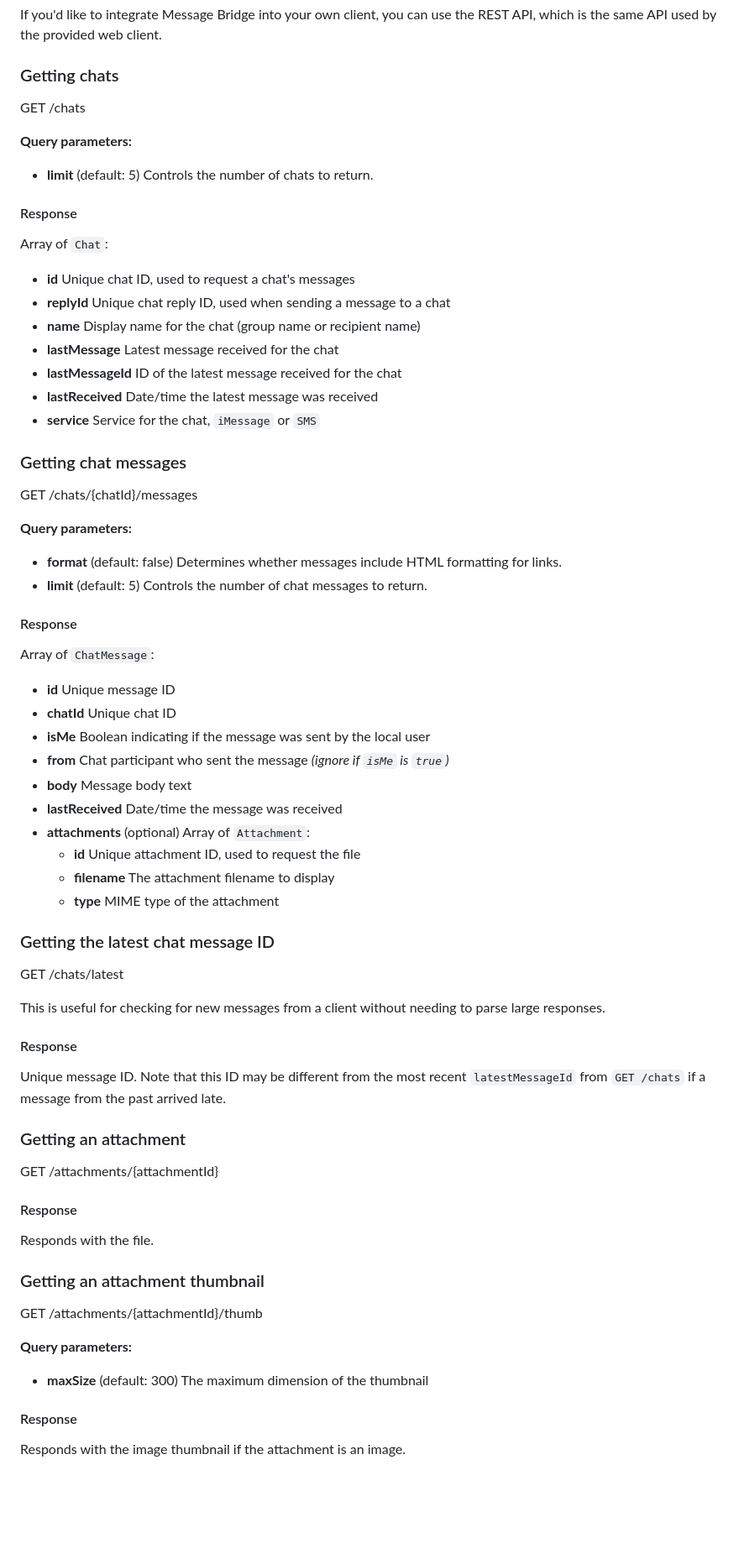
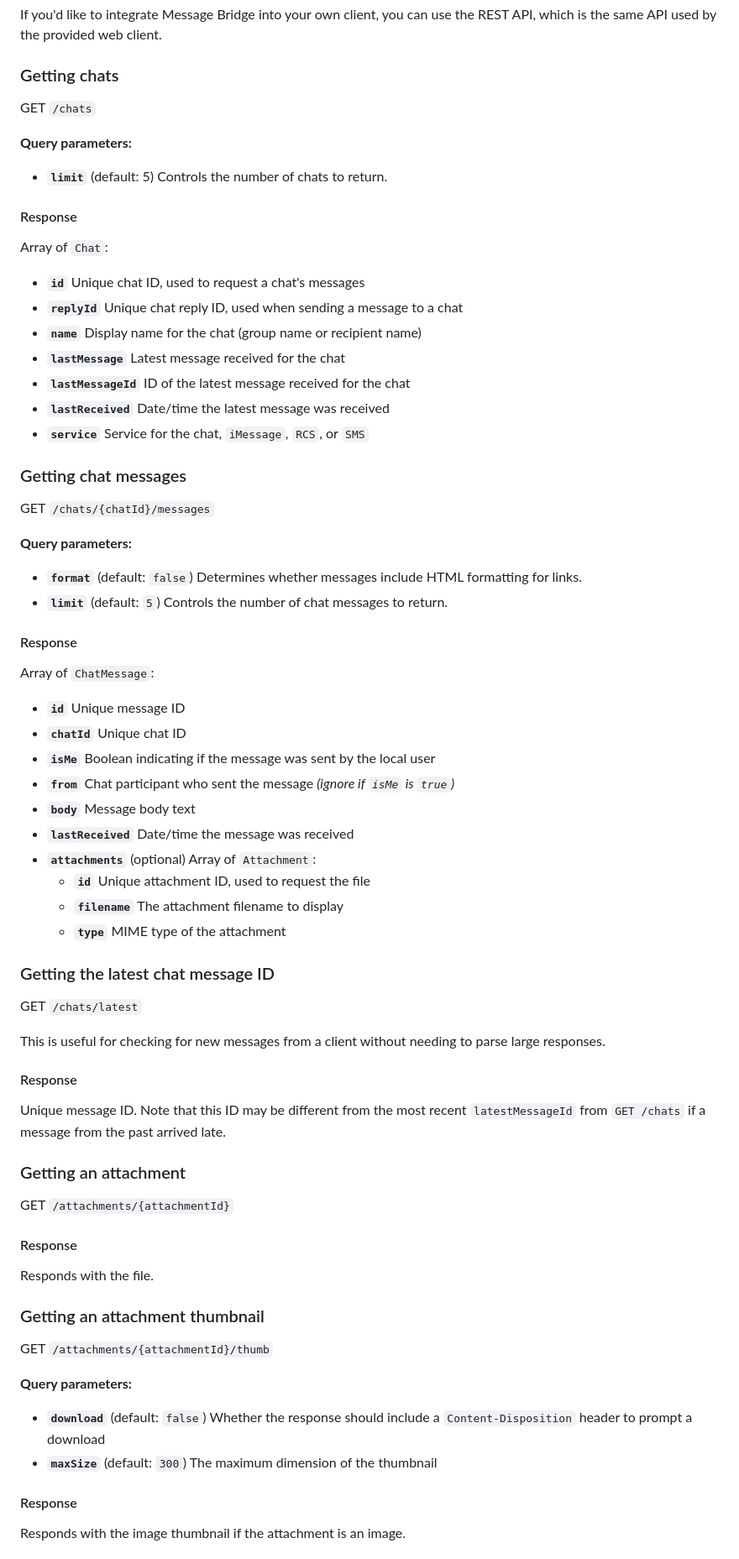
Before and after one commit to dremin/message-bridge, a Markdown page: README.md, the part around the change printed below. Shown: that part at 84% size. GitHub-like rendering; blank space fills up the shorter version.

```diff
--- a/README.md
+++ b/README.md
@@ -83,47 +86,47 @@ If you'd like to integrate Message Bridge into your own client, you can use the
 
 ### Getting chats
 
-GET /chats
+GET `/chats`
 
 **Query parameters:**
-- **limit** (default: 5) Controls the number of chats to return.
+- **`limit`** (default: 5) Controls the number of chats to return.
 
 #### Response
 
 Array of `Chat`:
-- **id** Unique chat ID, used to request a chat's messages
-- **replyId** Unique chat reply ID, used when sending a message to a chat
-- **name** Display name for the chat (group name or recipient name)
-- **lastMessage** Latest message received for the chat
-- **lastMessageId** ID of the latest message received for the chat
-- **lastReceived** Date/time the latest message was received
-- **service** Service for the chat, `iMessage` or `SMS`
+- **`id`** Unique chat ID, used to request a chat's messages
+- **`replyId`** Unique chat reply ID, used when sending a message to a chat
+- **`name`** Display name for the chat (group name or recipient name)
+- **`lastMessage`** Latest message received for the chat
+- **`lastMessageId`** ID of the latest message received for the chat
+- **`lastReceived`** Date/time the latest message was received
+- **`service`** Service for the chat, `iMessage`, `RCS`, or `SMS`
 
 ### Getting chat messages
 
-GET /chats/{chatId}/messages
+GET `/chats/{chatId}/messages`
 
 **Query parameters:**
-- **format** (default: false) Determines whether messages include HTML formatting for links.
-- **limit** (default: 5) Controls the number of chat messages to return.
+- **`format`** (default: `false`) Determines whether messages include HTML formatting for links.
+- **`limit`** (default: `5`) Controls the number of chat messages to return.
 
 #### Response
 
 Array of `ChatMessage`:
-- **id** Unique message ID
-- **chatId** Unique chat ID
-- **isMe** Boolean indicating if the message was sent by the local user
-- **from** Chat participant who sent the message _(ignore if `isMe` is `true`)_
-- **body** Message body text
-- **lastReceived** Date/time the message was received
-- **attachments** (optional) Array of `Attachment`:
-  - **id** Unique attachment ID, used to request the file
-  - **filename** The attachment filename to display
-  - **type** MIME type of the attachment
+- **`id`** Unique message ID
+- **`chatId`** Unique chat ID
+- **`isMe`** Boolean indicating if the message was sent by the local user
+- **`from`** Chat participant who sent the message _(ignore if `isMe` is `true`)_
+- **`body`** Message body text
+- **`lastReceived`** Date/time the message was received
+- **`attachments`** (optional) Array of `Attachment`:
+  - **`id`** Unique attachment ID, used to request the file
+  - **`filename`** The attachment filename to display
+  - **`type`** MIME type of the attachment
 
 ### Getting the latest chat message ID
 
-GET /chats/latest
+GET `/chats/latest`
 
 This is useful for checking for new messages from a client without needing to parse large responses.
 
@@ -133,7 +136,7 @@ Unique message ID. Note that this ID may be different from the most recent `late
 
 ### Getting an attachment
 
-GET /attachments/{attachmentId}
+GET `/attachments/{attachmentId}`
 
 #### Response
 
@@ -141,10 +144,11 @@ Responds with the file.
 
 ### Getting an attachment thumbnail
 
-GET /attachments/{attachmentId}/thumb
+GET `/attachments/{attachmentId}/thumb`
 
 **Query parameters:**
-- **maxSize** (default: 300) The maximum dimension of the thumbnail
+- **`download`** (default: `false`) Whether the response should include a `Content-Disposition` header to prompt a download
+- **`maxSize`** (default: `300`) The maximum dimension of the thumbnail
 
 #### Response
 
```
Also changed, not shown: other parts of README.md (+17 -14 lines), screenshot2.jpg (deleted), screenshot2.png (added).
